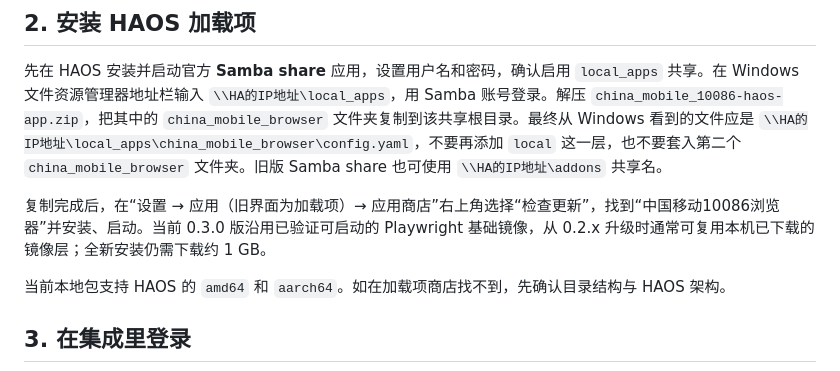
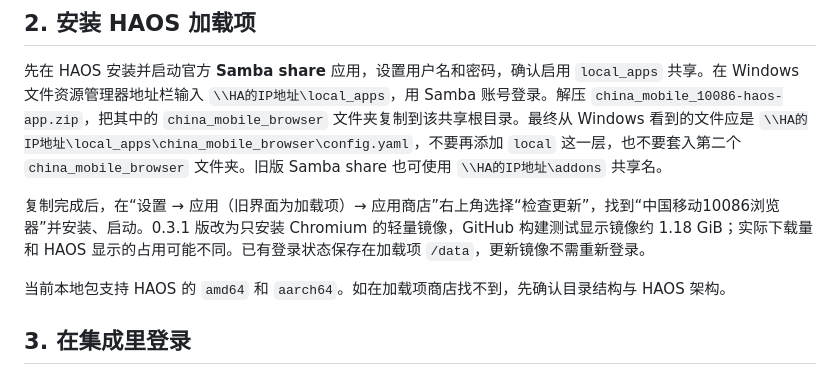
Before and after one commit to cumtwjq/china-mobile-10086-ha, a Markdown page: INSTALL.md, the part around the change. Drawn GitHub-style.

```diff
--- a/INSTALL.md
+++ b/INSTALL.md
@@ -10,7 +10,7 @@
 
 先在 HAOS 安装并启动官方 **Samba share** 应用，设置用户名和密码，确认启用 `local_apps` 共享。在 Windows 文件资源管理器地址栏输入 `\\HA的IP地址\local_apps`，用 Samba 账号登录。解压 `china_mobile_10086-haos-app.zip`，把其中的 `china_mobile_browser` 文件夹复制到该共享根目录。最终从 Windows 看到的文件应是 `\\HA的IP地址\local_apps\china_mobile_browser\config.yaml`，不要再添加 `local` 这一层，也不要套入第二个 `china_mobile_browser` 文件夹。旧版 Samba share 也可使用 `\\HA的IP地址\addons` 共享名。
 
-复制完成后，在“设置 → 应用（旧界面为加载项）→ 应用商店”右上角选择“检查更新”，找到“中国移动10086浏览器”并安装、启动。当前 0.3.0 版沿用已验证可启动的 Playwright 基础镜像，从 0.2.x 升级时通常可复用本机已下载的镜像层；全新安装仍需下载约 1 GB。
+复制完成后，在“设置 → 应用（旧界面为加载项）→ 应用商店”右上角选择“检查更新”，找到“中国移动10086浏览器”并安装、启动。0.3.1 版改为只安装 Chromium 的轻量镜像，GitHub 构建测试显示镜像约 1.18 GiB；实际下载量和 HAOS 显示的占用可能不同。已有登录状态保存在加载项 `/data`，更新镜像不需重新登录。
 
 当前本地包支持 HAOS 的 `amd64` 和 `aarch64`。如在加载项商店找不到，先确认目录结构与 HAOS 架构。
 
```
Also changed, not shown: README.md (+1 -1 lines).
